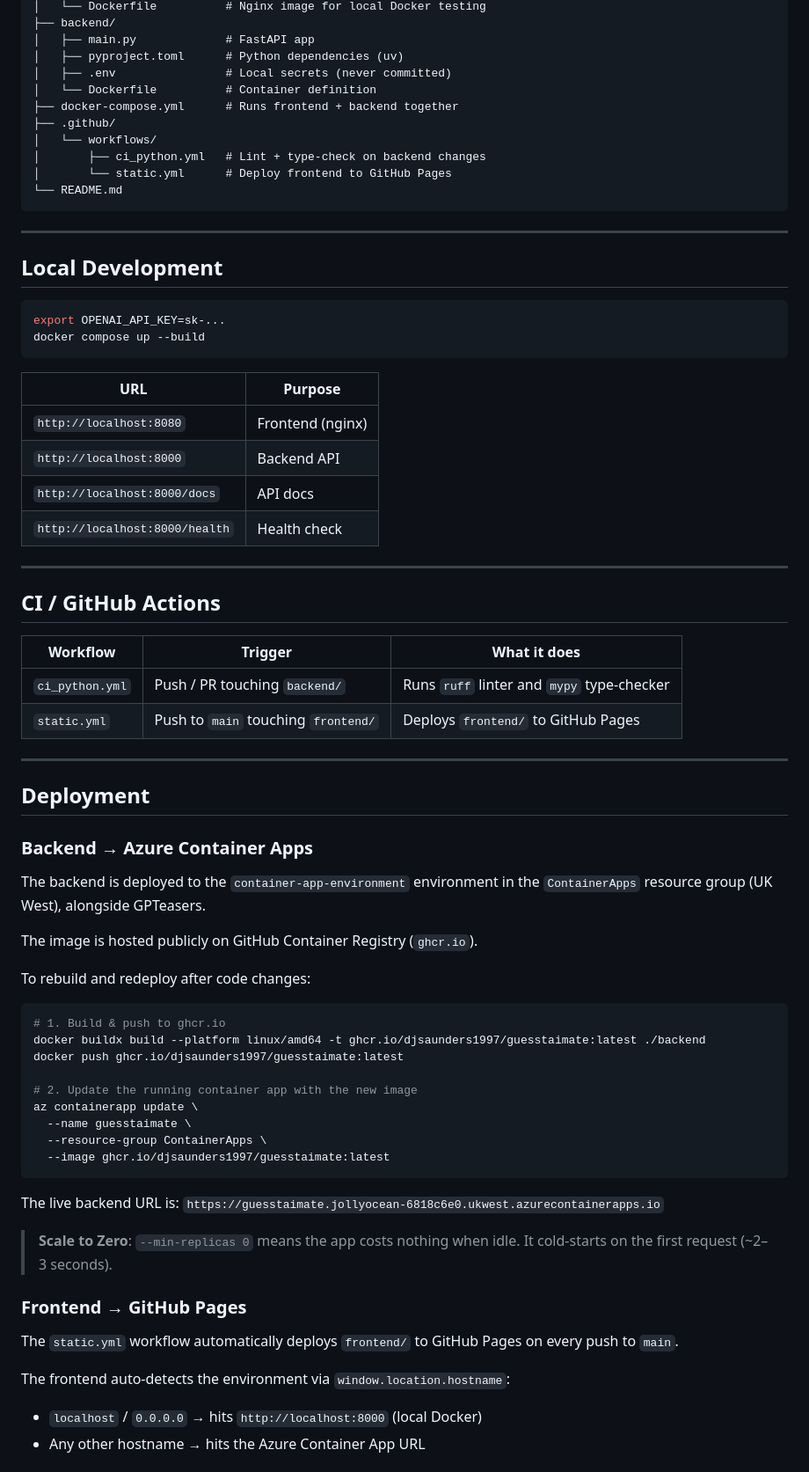
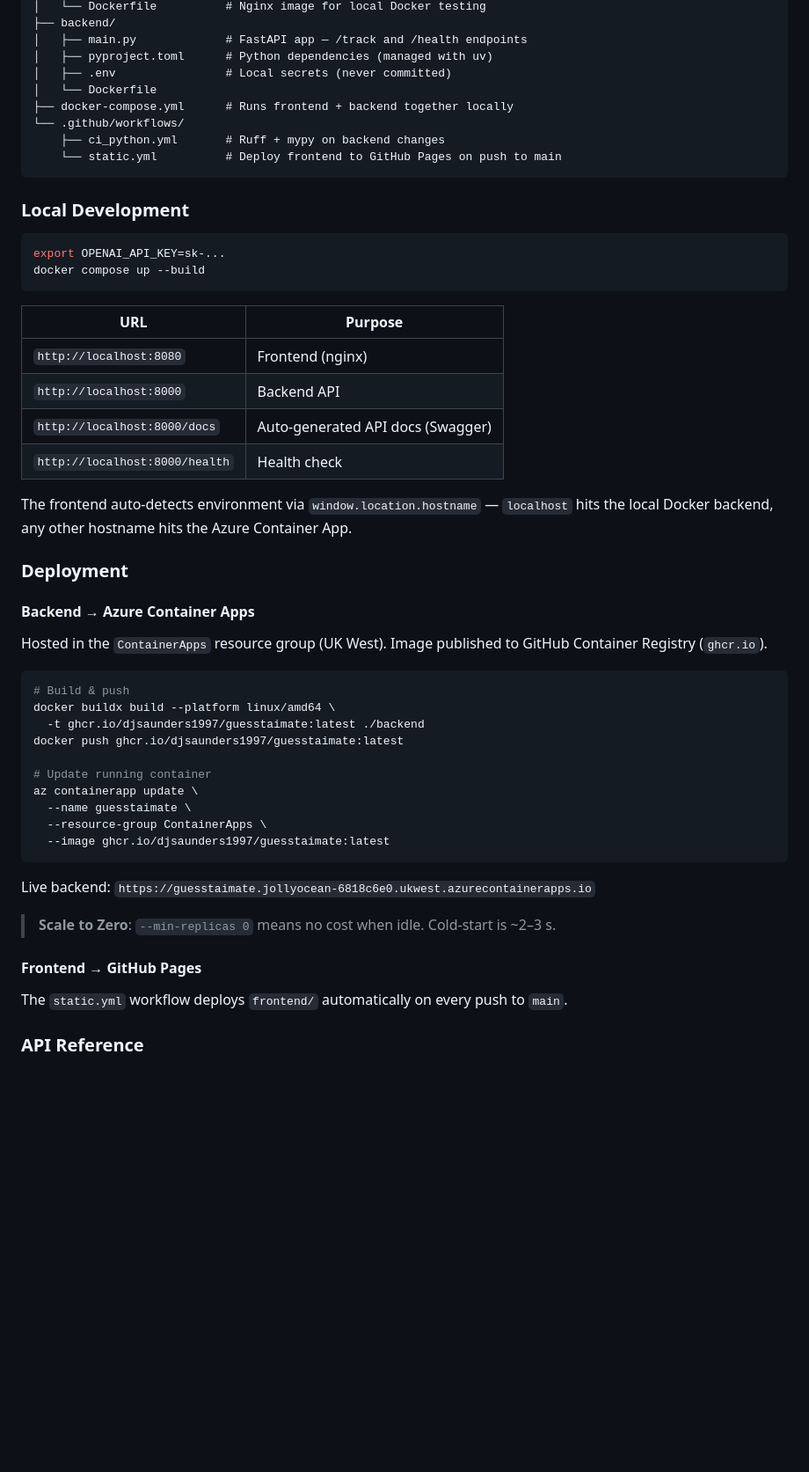
Before and after one commit to DJSaunders1997/GuesstAImate, a Markdown page: README.md, the part around one of its changes. Shown at 88% size. GitHub-like rendering; blank space fills up the shorter version.

````diff
--- a/README.md
+++ b/README.md
@@ -42,20 +79,16 @@ GuesstAImate/
 │   └── Dockerfile          # Nginx image for local Docker testing
 ├── backend/
-│   ├── main.py             # FastAPI app
-│   ├── pyproject.toml      # Python dependencies (uv)
+│   ├── main.py             # FastAPI app — /track and /health endpoints
+│   ├── pyproject.toml      # Python dependencies (managed with uv)
 │   ├── .env                # Local secrets (never committed)
-│   └── Dockerfile          # Container definition
-├── docker-compose.yml      # Runs frontend + backend together
-├── .github/
-│   └── workflows/
-│       ├── ci_python.yml   # Lint + type-check on backend changes
-│       └── static.yml      # Deploy frontend to GitHub Pages
-└── README.md
+│   └── Dockerfile
+├── docker-compose.yml      # Runs frontend + backend together locally
+└── .github/workflows/
+    ├── ci_python.yml       # Ruff + mypy on backend changes
+    └── static.yml          # Deploy frontend to GitHub Pages on push to main
 ```
 
----
-
-## Local Development
+### Local Development
 
 ```bash
 export OPENAI_API_KEY=sk-...
@@ -66,51 +99,37 @@ docker compose up --build
 |---|---|
 | `http://localhost:8080` | Frontend (nginx) |
 | `http://localhost:8000` | Backend API |
-| `http://localhost:8000/docs` | API docs |
+| `http://localhost:8000/docs` | Auto-generated API docs (Swagger) |
 | `http://localhost:8000/health` | Health check |
 
----
+The frontend auto-detects environment via `window.location.hostname` — `localhost` hits the local Docker backend, any other hostname hits the Azure Container App.
 
-## CI / GitHub Actions
+### Deployment
 
-| Workflow | Trigger | What it does |
-|---|---|---|
-| `ci_python.yml` | Push / PR touching `backend/` | Runs `ruff` linter and `mypy` type-checker |
-| `static.yml` | Push to `main` touching `frontend/` | Deploys `frontend/` to GitHub Pages |
+#### Backend → Azure Container Apps
 
----
-
-## Deployment
-
-### Backend → Azure Container Apps
-
-The backend is deployed to the `container-app-environment` environment in the `ContainerApps` resource group (UK West), alongside GPTeasers.
-
-The image is hosted publicly on GitHub Container Registry (`ghcr.io`).
-
-To rebuild and redeploy after code changes:
+Hosted in the `ContainerApps` resource group (UK West). Image published to GitHub Container Registry (`ghcr.io`).
 
 ```bash
-# 1. Build & push to ghcr.io
-docker buildx build --platform linux/amd64 -t ghcr.io/djsaunders1997/guesstaimate:latest ./backend
+# Build & push
+docker buildx build --platform linux/amd64 \
+  -t ghcr.io/djsaunders1997/guesstaimate:latest ./backend
 docker push ghcr.io/djsaunders1997/guesstaimate:latest
 
-# 2. Update the running container app with the new image
+# Update running container
 az containerapp update \
   --name guesstaimate \
   --resource-group ContainerApps \
   --image ghcr.io/djsaunders1997/guesstaimate:latest
 ```
 
-The live backend URL is: `https://guesstaimate.jollyocean-6818c6e0.ukwest.azurecontainerapps.io`
+Live backend: `https://guesstaimate.jollyocean-6818c6e0.ukwest.azurecontainerapps.io`
 
-> **Scale to Zero**: `--min-replicas 0` means the app costs nothing when idle. It cold-starts on the first request (~2–3 seconds).
+> **Scale to Zero**: `--min-replicas 0` means no cost when idle. Cold-start is ~2–3 s.
 
-### Frontend → GitHub Pages
+#### Frontend → GitHub Pages
 
-The `static.yml` workflow automatically deploys `frontend/` to GitHub Pages on every push to `main`.
+The `static.yml` workflow deploys `frontend/` automatically on every push to `main`.
 
-The frontend auto-detects the environment via `window.location.hostname`:
-- `localhost` / `0.0.0.0` → hits `http://localhost:8000` (local Docker)
-- Any other hostname → hits the Azure Container App URL
+### API Reference
 
````
Also changed, not shown: other parts of README.md (+84 -48 lines).
